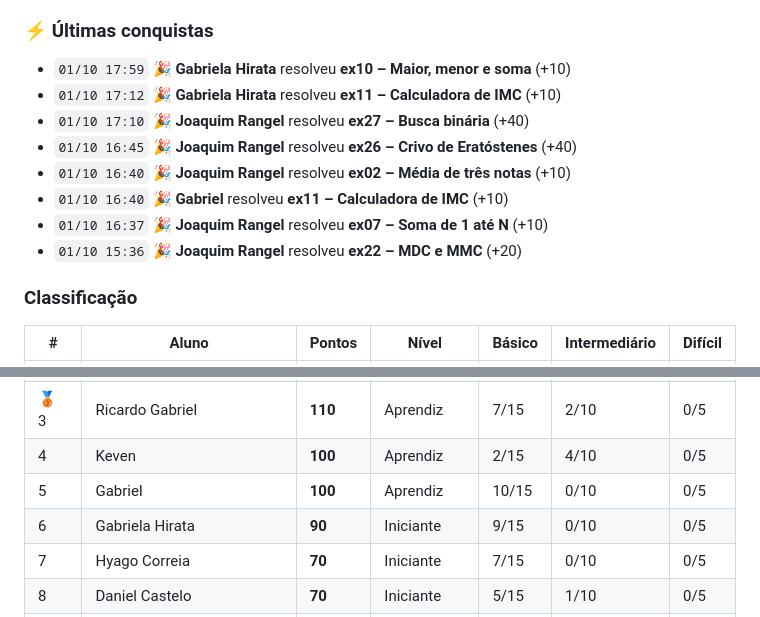
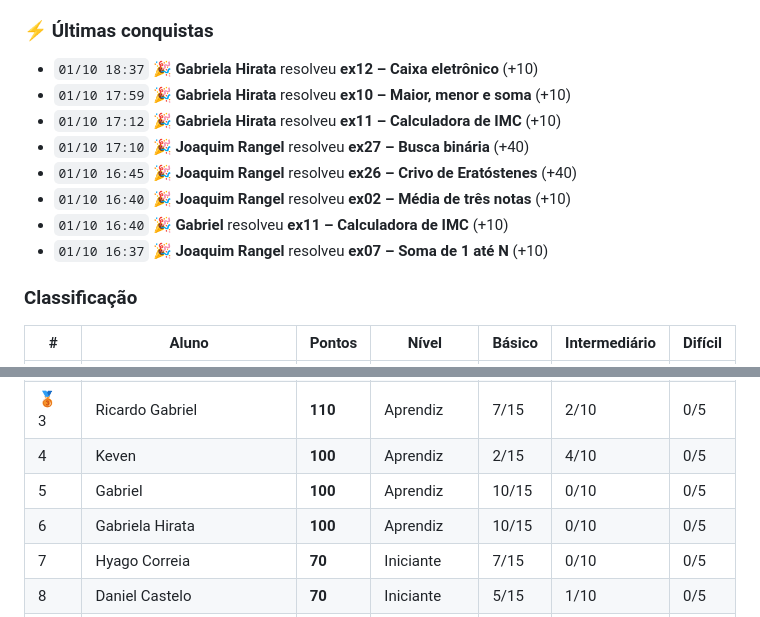
Before and after one commit to java-uft-2026/ranking, a Markdown page: README.md, 2 parts joined by grey strips. Drawn GitHub-style.

```diff
--- a/README.md
+++ b/README.md
@@ -7,6 +7,7 @@ Pontuação: básico 10 · intermediário 20 · difícil 40 pontos
 
 ### ⚡ Últimas conquistas
 
+- `01/10 18:37` 🎉 **Gabriela Hirata** resolveu **ex12 – Caixa eletrônico** (+10)
 - `01/10 17:59` 🎉 **Gabriela Hirata** resolveu **ex10 – Maior, menor e soma** (+10)
 - `01/10 17:12` 🎉 **Gabriela Hirata** resolveu **ex11 – Calculadora de IMC** (+10)
 - `01/10 17:10` 🎉 **Joaquim Rangel** resolveu **ex27 – Busca binária** (+40)
@@ -14,7 +15,6 @@ Pontuação: básico 10 · intermediário 20 · difícil 40 pontos
 - `01/10 16:40` 🎉 **Joaquim Rangel** resolveu **ex02 – Média de três notas** (+10)
 - `01/10 16:40` 🎉 **Gabriel** resolveu **ex11 – Calculadora de IMC** (+10)
 - `01/10 16:37` 🎉 **Joaquim Rangel** resolveu **ex07 – Soma de 1 até N** (+10)
-- `01/10 15:36` 🎉 **Joaquim Rangel** resolveu **ex22 – MDC e MMC** (+20)
 
 ### Classificação
 
@@ -25,7 +25,7 @@ Pontuação: básico 10 · intermediário 20 · difícil 40 pontos
 | 🥉 3 | Ricardo Gabriel | **110** | Aprendiz | 7/15 | 2/10 | 0/5 |
 |  4 | Keven | **100** | Aprendiz | 2/15 | 4/10 | 0/5 |
 |  5 | Gabriel | **100** | Aprendiz | 10/15 | 0/10 | 0/5 |
-|  6 | Gabriela Hirata | **90** | Iniciante | 9/15 | 0/10 | 0/5 |
+|  6 | Gabriela Hirata | **100** | Aprendiz | 10/15 | 0/10 | 0/5 |
 |  7 | Hyago Correia | **70** | Iniciante | 7/15 | 0/10 | 0/5 |
 |  8 | Daniel Castelo | **70** | Iniciante | 5/15 | 1/10 | 0/5 |
 |  9 | Ítalo César Fonseca Bandeira | **60** | Iniciante | 6/15 | 0/10 | 0/5 |
```
Also changed, not shown: other parts of README.md (+1 -1 lines).
